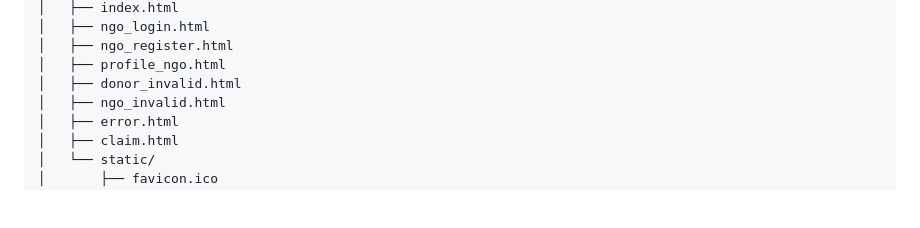
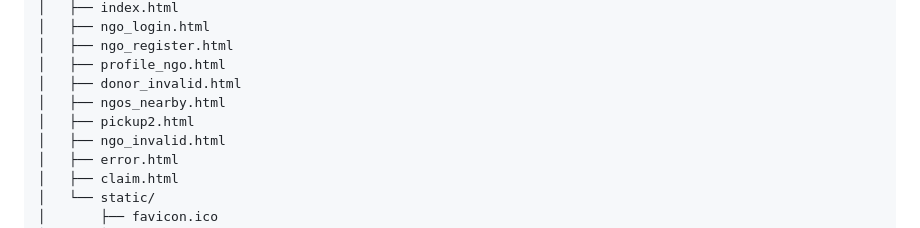
Before and after one commit to abhi-rajput-KRP/FoodShare, a Markdown page: README.md, the part around the change. Rendered like a GitHub page; blank space fills up the shorter version.

Commit message:
Updates file structure in Reademe

```diff
--- a/README.md
+++ b/README.md
@@ -68,6 +68,8 @@ FoodShare/
 │   ├── ngo_register.html
 │   ├── profile_ngo.html
 │   ├── donor_invalid.html
+│   ├── ngos_nearby.html
+│   ├── pickup2.html
 │   ├── ngo_invalid.html
 │   ├── error.html
 │   ├── claim.html
```
